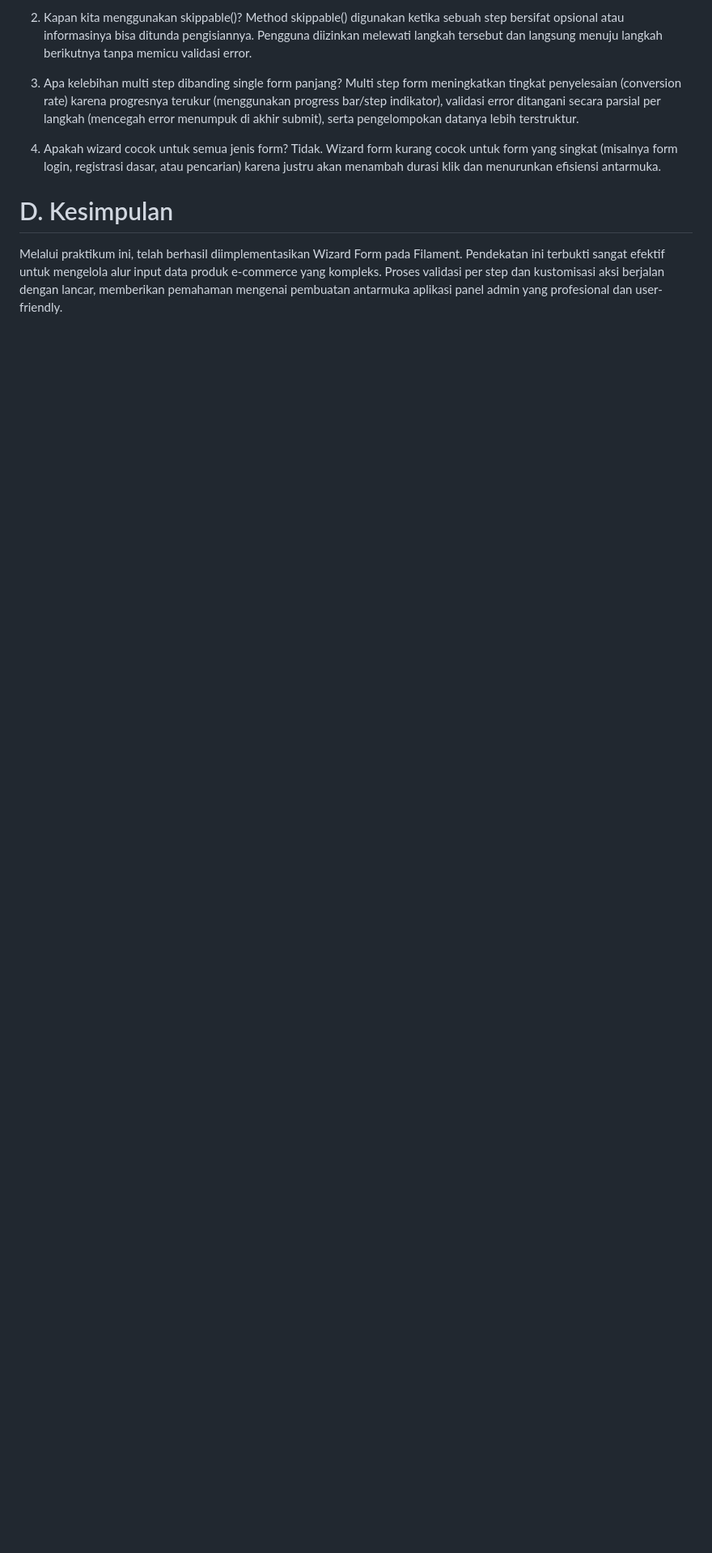
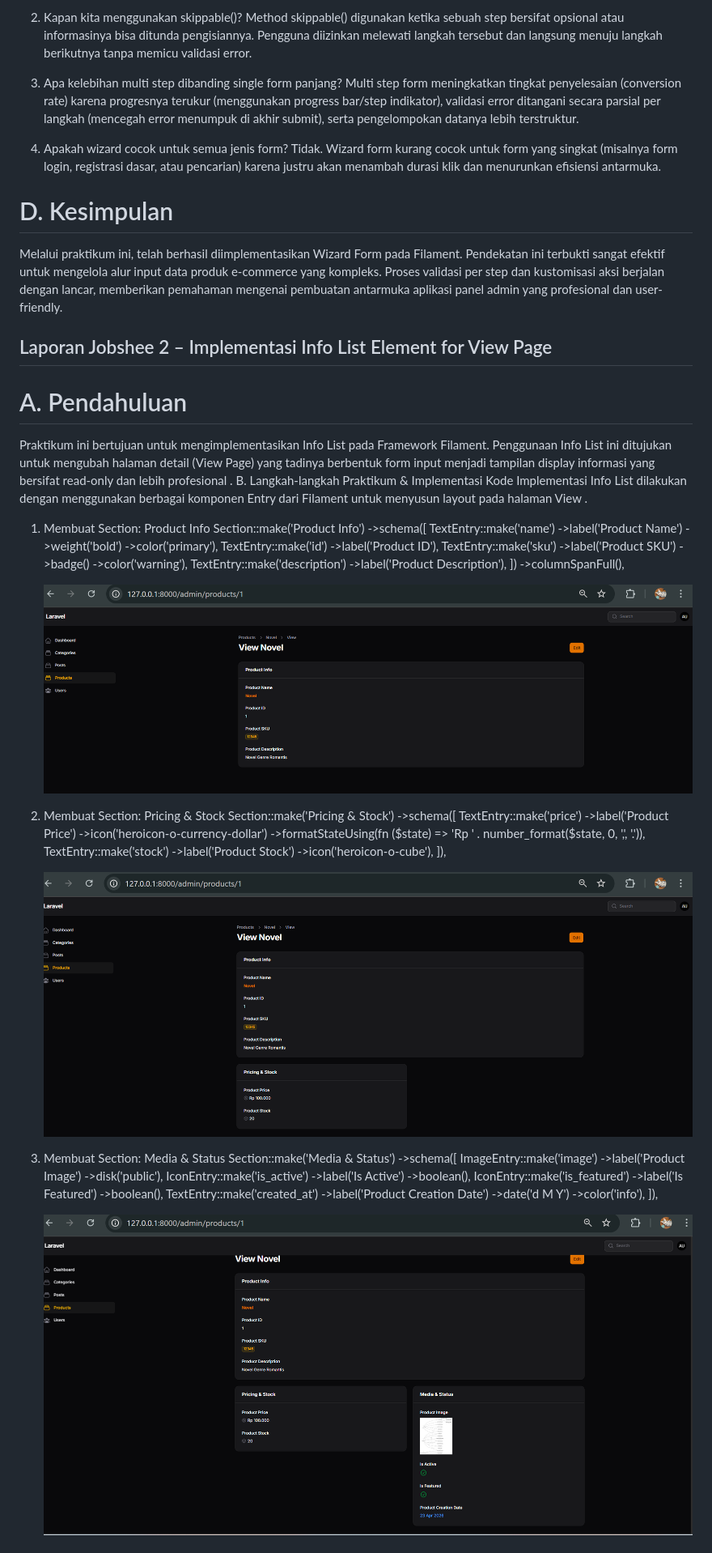
Before and after one commit to Renyambar/PWL_2026, a Markdown page: Week7/README.md, the part around one of its changes. Shown at 81% size. GitHub-like rendering; pictures changed too: Week7/image-4.png (added), Week7/image-5.png (added), Week7/image-6.png (added); blank space fills up the shorter version.

Commit message:
Week07_Jobsheet2
Co-authored-by: Copilot <copilot@github.com>

```diff
--- a/Week7/README.md
+++ b/Week7/README.md
@@ -49,3 +49,67 @@ Tidak. Wizard form kurang cocok untuk form yang singkat (misalnya form login, re
 
 # D. Kesimpulan
 Melalui praktikum ini, telah berhasil diimplementasikan Wizard Form pada Filament. Pendekatan ini terbukti sangat efektif untuk mengelola alur input data produk e-commerce yang kompleks. Proses validasi per step dan kustomisasi aksi berjalan dengan lancar, memberikan pemahaman mengenai pembuatan antarmuka aplikasi panel admin yang profesional dan user-friendly.
+
+
+## Laporan Jobshee 2 – Implementasi Info List Element for View Page
+
+# A. Pendahuluan
+Praktikum ini bertujuan untuk mengimplementasikan Info List pada Framework Filament. Penggunaan Info List ini ditujukan untuk mengubah halaman detail (View Page) yang tadinya berbentuk form input menjadi tampilan display informasi yang bersifat read-only dan lebih profesional .
+B. Langkah-langkah Praktikum & Implementasi Kode
+Implementasi Info List dilakukan dengan menggunakan berbagai komponen Entry dari Filament untuk menyusun layout pada halaman View .
+1. Membuat Section: Product Info
+Section::make('Product Info')
+    ->schema([
+        TextEntry::make('name')
+            ->label('Product Name')
+            ->weight('bold')
+            ->color('primary'),
+        TextEntry::make('id')
+            ->label('Product ID'),
+        TextEntry::make('sku')
+            ->label('Product SKU')
+            ->badge()
+            ->color('warning'),
+        TextEntry::make('description')
+            ->label('Product Description'),
+    ])
+    ->columnSpanFull(),
+
+    ![alt text](image-4.png)
+
+
+2. Membuat Section: Pricing & Stock
+Section::make('Pricing & Stock')
+    ->schema([
+        TextEntry::make('price')
+            ->label('Product Price')
+            ->icon('heroicon-o-currency-dollar')
+            ->formatStateUsing(fn ($state) => 'Rp ' . number_format($state, 0, ',', '.')),
+        TextEntry::make('stock')
+            ->label('Product Stock')
+            ->icon('heroicon-o-cube'),
+    ]),
+
+    ![alt text](image-5.png)
+
+
+3. Membuat Section: Media & Status
+Section::make('Media & Status')
+    ->schema([
+        ImageEntry::make('image')
+            ->label('Product Image')
+            ->disk('public'),
+        IconEntry::make('is_active')
+            ->label('Is Active')
+            ->boolean(),
+        IconEntry::make('is_featured')
+            ->label('Is Featured')
+            ->boolean(),
+        TextEntry::make('created_at')
+            ->label('Product Creation Date')
+            ->date('d M Y')
+            ->color('info'),
+    ]),
+
+    ![alt text](image-6.png)
+
```
Also changed, not shown: other parts of Week7/README.md (+15 -0 lines), 1 other file.
